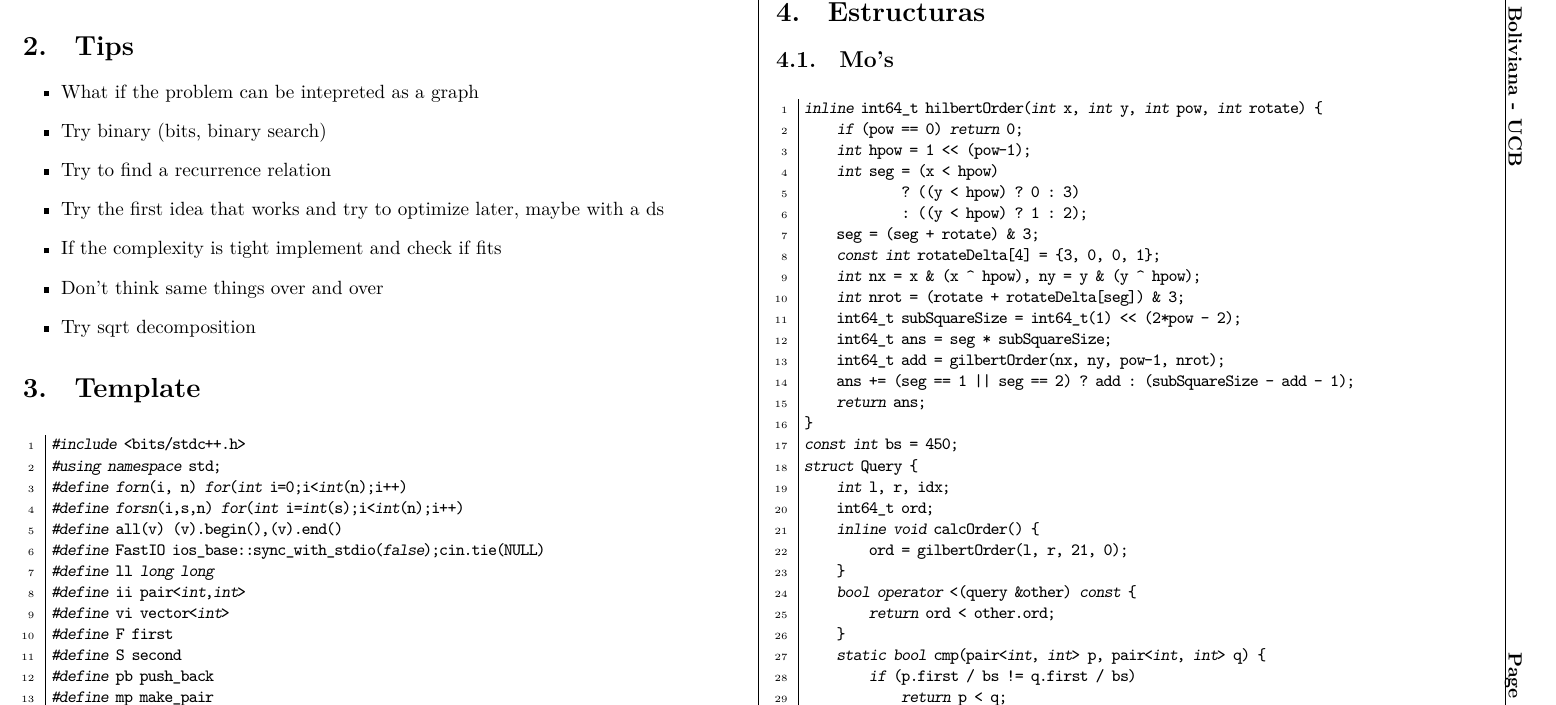
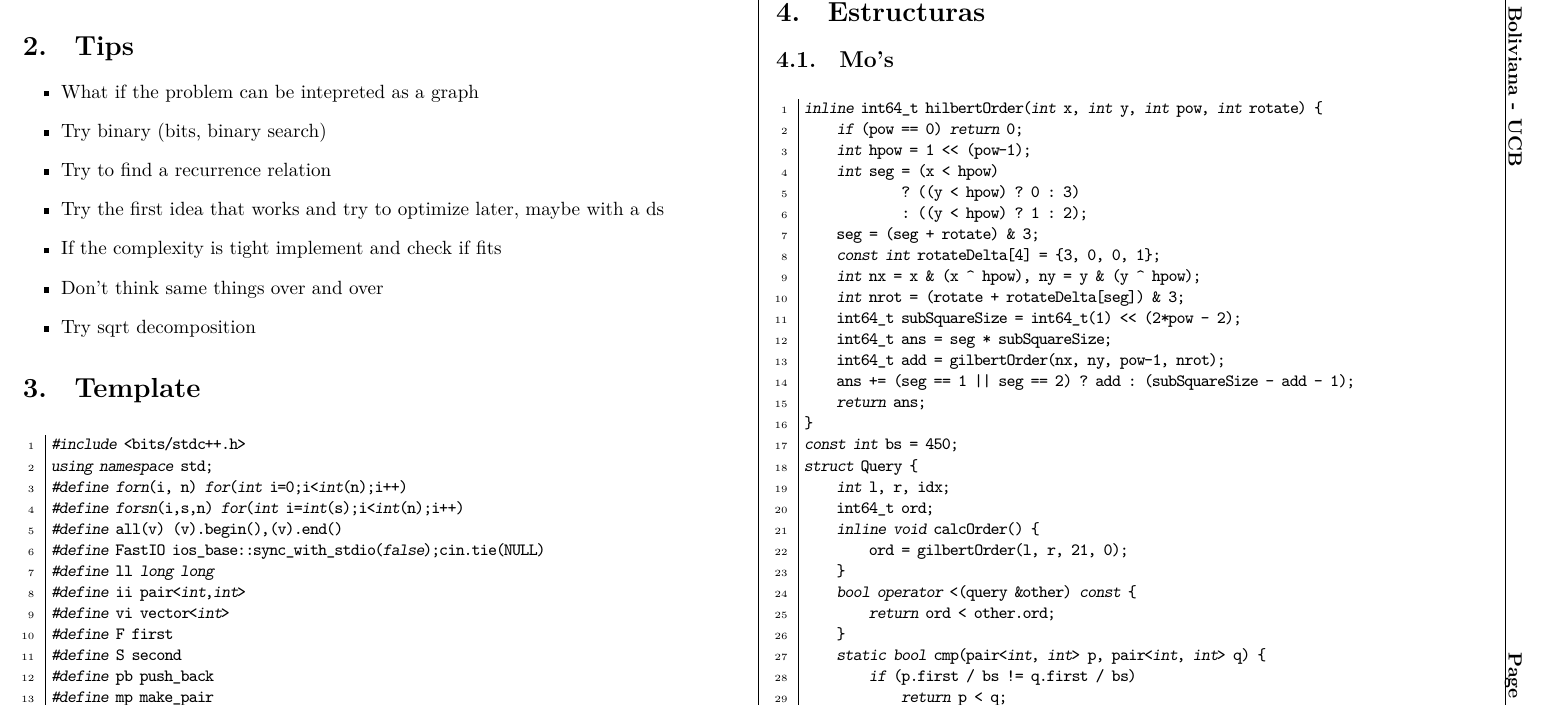
Before and after one commit to pharaoh583/notebook-backtrack-to-the-future, a LaTeX document (notebook.tex): part of page 2 of 20, cut so that both start at the same text. Compiled offline with XeLaTeX; a missing font is replaced by an installed copy or a similar font.

Commit message:
Update notebook.tex
fix: notebook template

```diff
--- a/notebook.tex
+++ b/notebook.tex
@@ -98,7 +98,7 @@ double r = ((double) rand() / (RAND_MAX)); //0 <= r <= 1
 \section{Template}
 \begin{code}
 #include <bits/stdc++.h>
-#using namespace std;
+using namespace std;
 #define forn(i, n) for(int i=0;i<int(n);i++)
 #define forsn(i,s,n) for(int i=int(s);i<int(n);i++)
 #define all(v) (v).begin(),(v).end()
```
